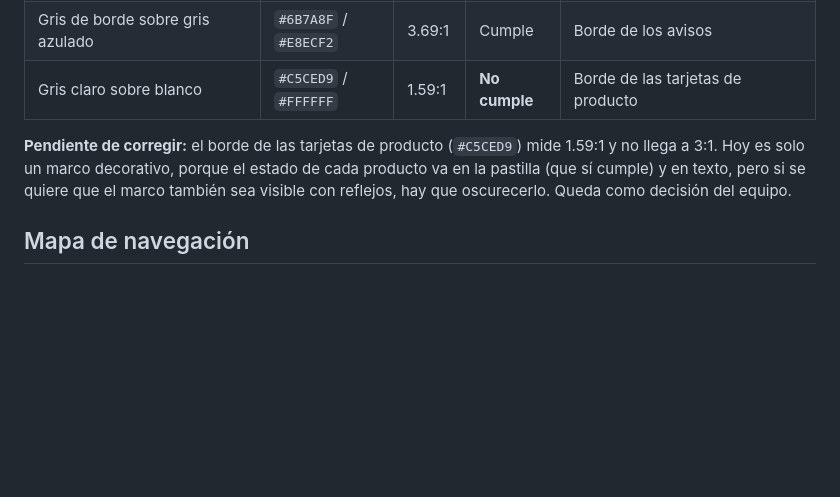
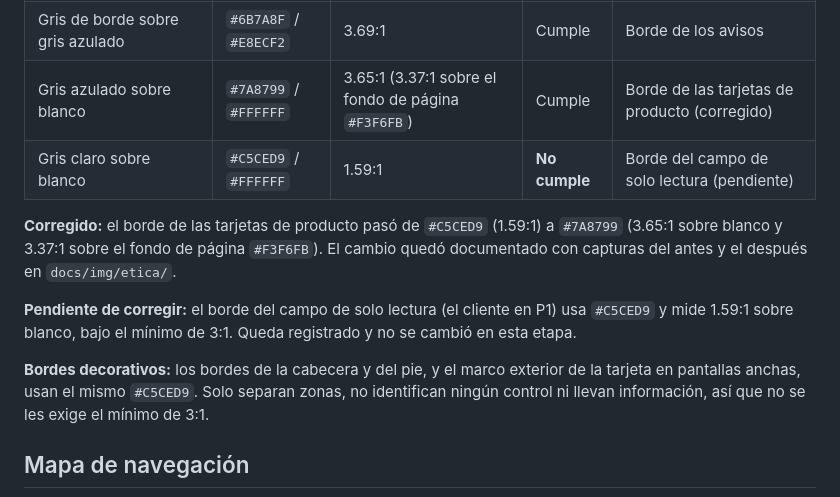
Before and after one commit to diegoneves-design/Automatizacion_bodega, a Markdown page: docs/prototipo.md, the part around the change. Drawn GitHub-style; blank space fills up the shorter version.

Commit message:
Docs: actualizar estado del borde de tarjetas tras la corrección

```diff
--- a/docs/prototipo.md
+++ b/docs/prototipo.md
@@ -84,9 +84,14 @@ Bordes y componentes (WCAG pide 3:1 para lo que identifica un control):
 | Rojo sobre rosado | `#B42323` / `#FBEAEA` | 5.63:1 | Cumple | Línea y campo con error |
 | Gris de borde sobre gris del botón bloqueado | `#6B7A8F` / `#E3E8EF` | 3.55:1 | Cumple | Borde punteado del botón bloqueado |
 | Gris de borde sobre gris azulado | `#6B7A8F` / `#E8ECF2` | 3.69:1 | Cumple | Borde de los avisos |
-| Gris claro sobre blanco | `#C5CED9` / `#FFFFFF` | 1.59:1 | **No cumple** | Borde de las tarjetas de producto |
+| Gris azulado sobre blanco | `#7A8799` / `#FFFFFF` | 3.65:1 (3.37:1 sobre el fondo de página `#F3F6FB`) | Cumple | Borde de las tarjetas de producto (corregido) |
+| Gris claro sobre blanco | `#C5CED9` / `#FFFFFF` | 1.59:1 | **No cumple** | Borde del campo de solo lectura (pendiente) |
 
-**Pendiente de corregir:** el borde de las tarjetas de producto (`#C5CED9`) mide 1.59:1 y no llega a 3:1. Hoy es solo un marco decorativo, porque el estado de cada producto va en la pastilla (que sí cumple) y en texto, pero si se quiere que el marco también sea visible con reflejos, hay que oscurecerlo. Queda como decisión del equipo.
+**Corregido:** el borde de las tarjetas de producto pasó de `#C5CED9` (1.59:1) a `#7A8799` (3.65:1 sobre blanco y 3.37:1 sobre el fondo de página `#F3F6FB`). El cambio quedó documentado con capturas del antes y el después en `docs/img/etica/`.
+
+**Pendiente de corregir:** el borde del campo de solo lectura (el cliente en P1) usa `#C5CED9` y mide 1.59:1 sobre blanco, bajo el mínimo de 3:1. Queda registrado y no se cambió en esta etapa.
+
+**Bordes decorativos:** los bordes de la cabecera y del pie, y el marco exterior de la tarjeta en pantallas anchas, usan el mismo `#C5CED9`. Solo separan zonas, no identifican ningún control ni llevan información, así que no se les exige el mínimo de 3:1.
 
 ## Mapa de navegación
 
```
